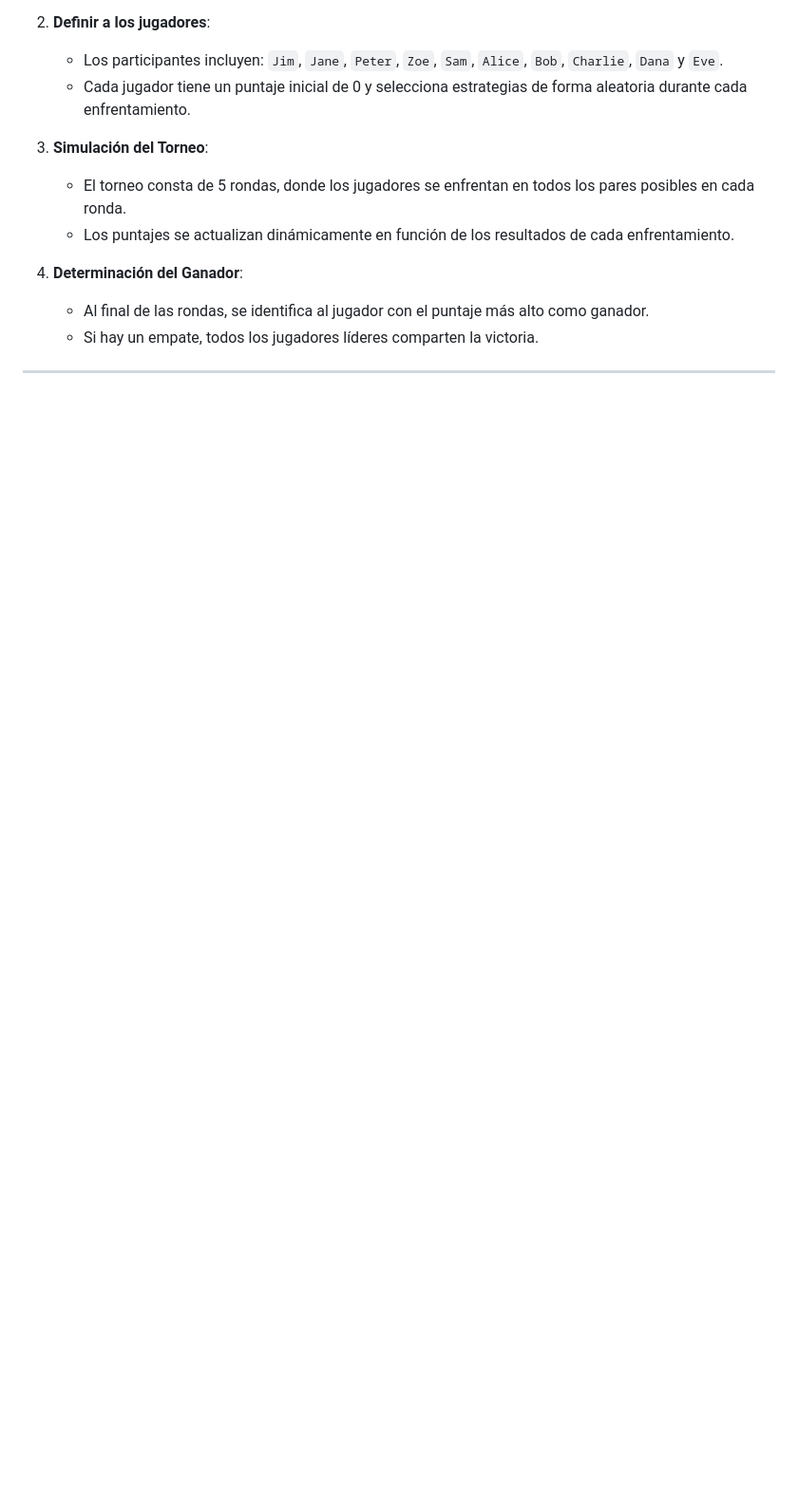
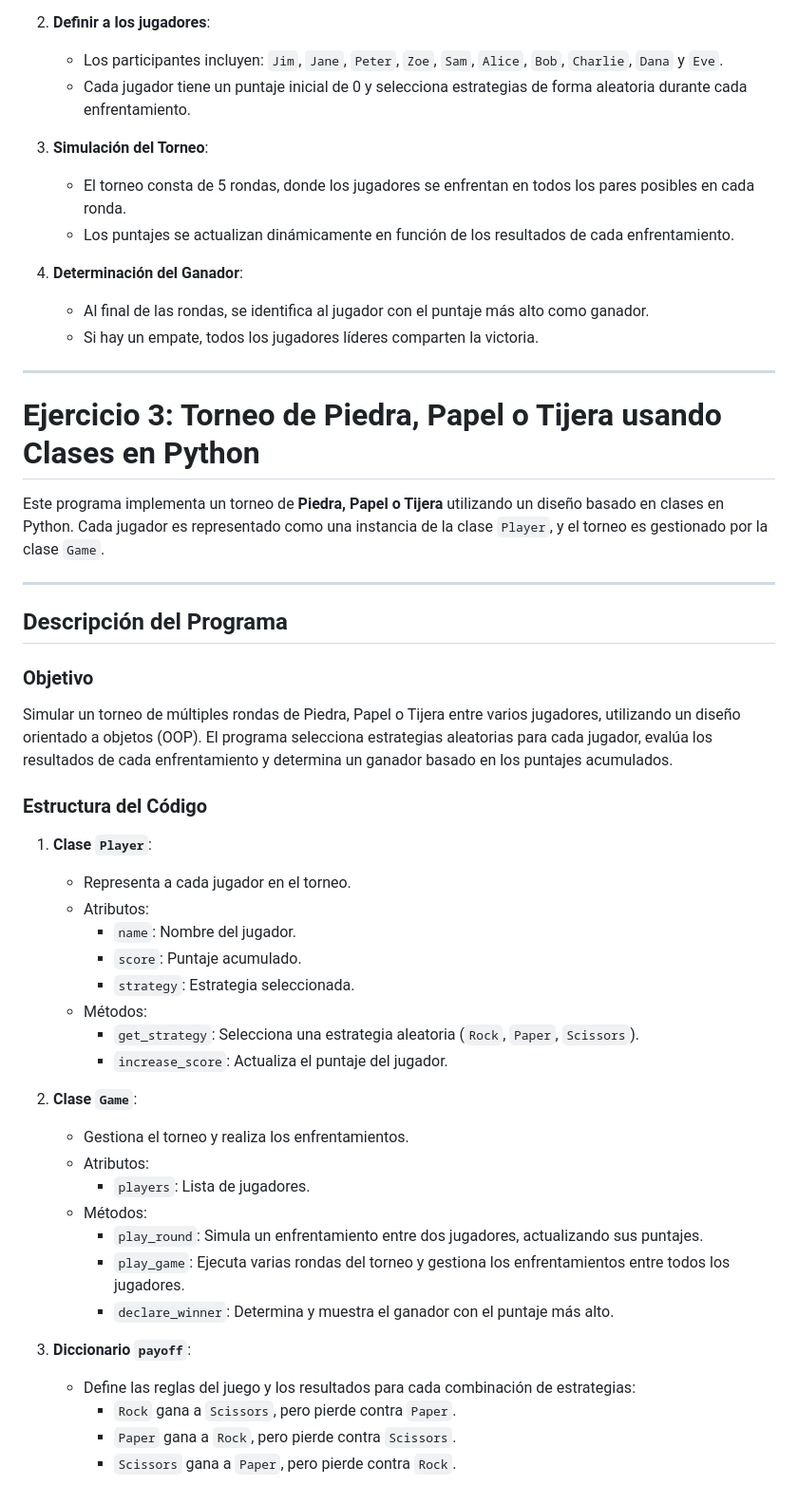
Before and after one commit to hakufer/SocialSimulation, a Markdown page: README.md, the part around the change. Shown at 95% size. Drawn GitHub-style; blank space fills up the shorter version.

```diff
--- a/README.md
+++ b/README.md
@@ -68,3 +68,42 @@ Simular un torneo de múltiples rondas en el que los jugadores seleccionan estra
    - Si hay un empate, todos los jugadores líderes comparten la victoria.
 
 ---
+
+# Ejercicio 3: Torneo de Piedra, Papel o Tijera usando Clases en Python
+
+Este programa implementa un torneo de **Piedra, Papel o Tijera** utilizando un diseño basado en clases en Python. Cada jugador es representado como una instancia de la clase `Player`, y el torneo es gestionado por la clase `Game`.
+
+---
+
+## Descripción del Programa
+
+### Objetivo
+
+Simular un torneo de múltiples rondas de Piedra, Papel o Tijera entre varios jugadores, utilizando un diseño orientado a objetos (OOP). El programa selecciona estrategias aleatorias para cada jugador, evalúa los resultados de cada enfrentamiento y determina un ganador basado en los puntajes acumulados.
+
+### Estructura del Código
+
+1. **Clase `Player`**:
+   - Representa a cada jugador en el torneo.
+   - Atributos:
+     - `name`: Nombre del jugador.
+     - `score`: Puntaje acumulado.
+     - `strategy`: Estrategia seleccionada.
+   - Métodos:
+     - `get_strategy`: Selecciona una estrategia aleatoria (`Rock`, `Paper`, `Scissors`).
+     - `increase_score`: Actualiza el puntaje del jugador.
+
+2. **Clase `Game`**:
+   - Gestiona el torneo y realiza los enfrentamientos.
+   - Atributos:
+     - `players`: Lista de jugadores.
+   - Métodos:
+     - `play_round`: Simula un enfrentamiento entre dos jugadores, actualizando sus puntajes.
+     - `play_game`: Ejecuta varias rondas del torneo y gestiona los enfrentamientos entre todos los jugadores.
+     - `declare_winner`: Determina y muestra el ganador con el puntaje más alto.
+
+3. **Diccionario `payoff`**:
+   - Define las reglas del juego y los resultados para cada combinación de estrategias:
+     - `Rock` gana a `Scissors`, pero pierde contra `Paper`.
+     - `Paper` gana a `Rock`, pero pierde contra `Scissors`.
+     - `Scissors` gana a `Paper`, pero pierde contra `Rock`.
```
